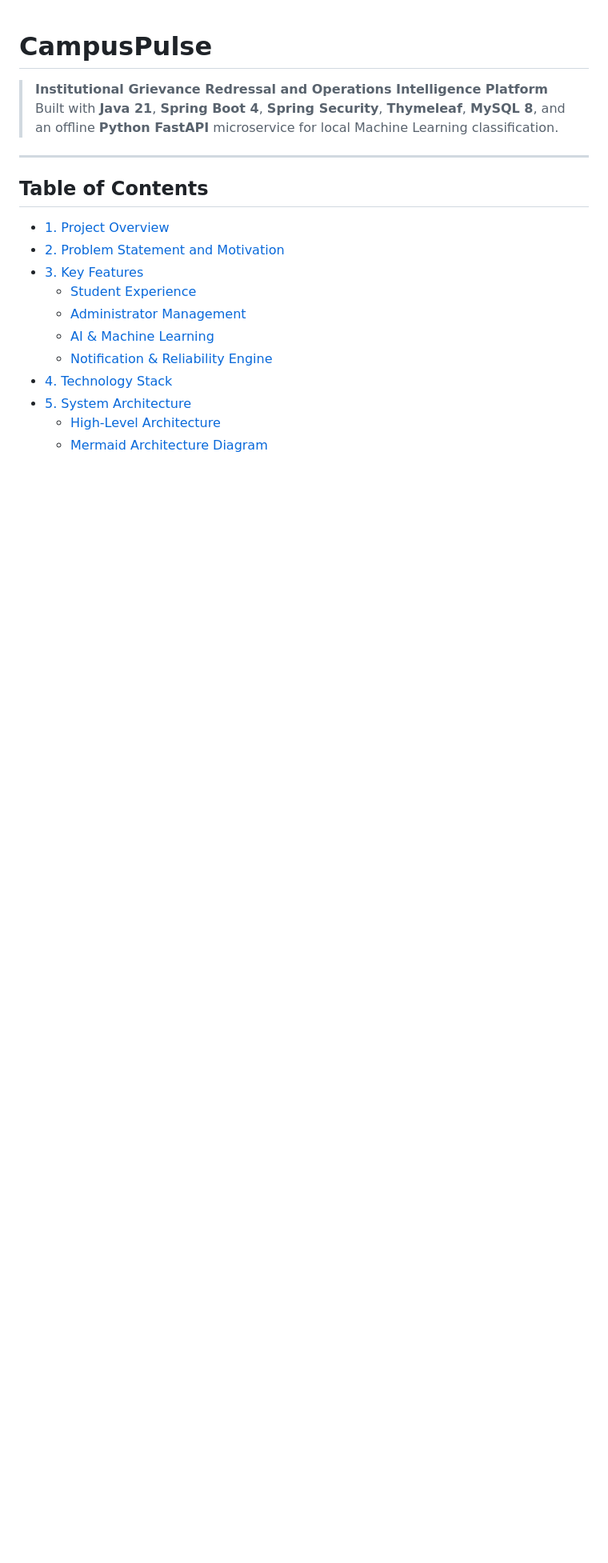
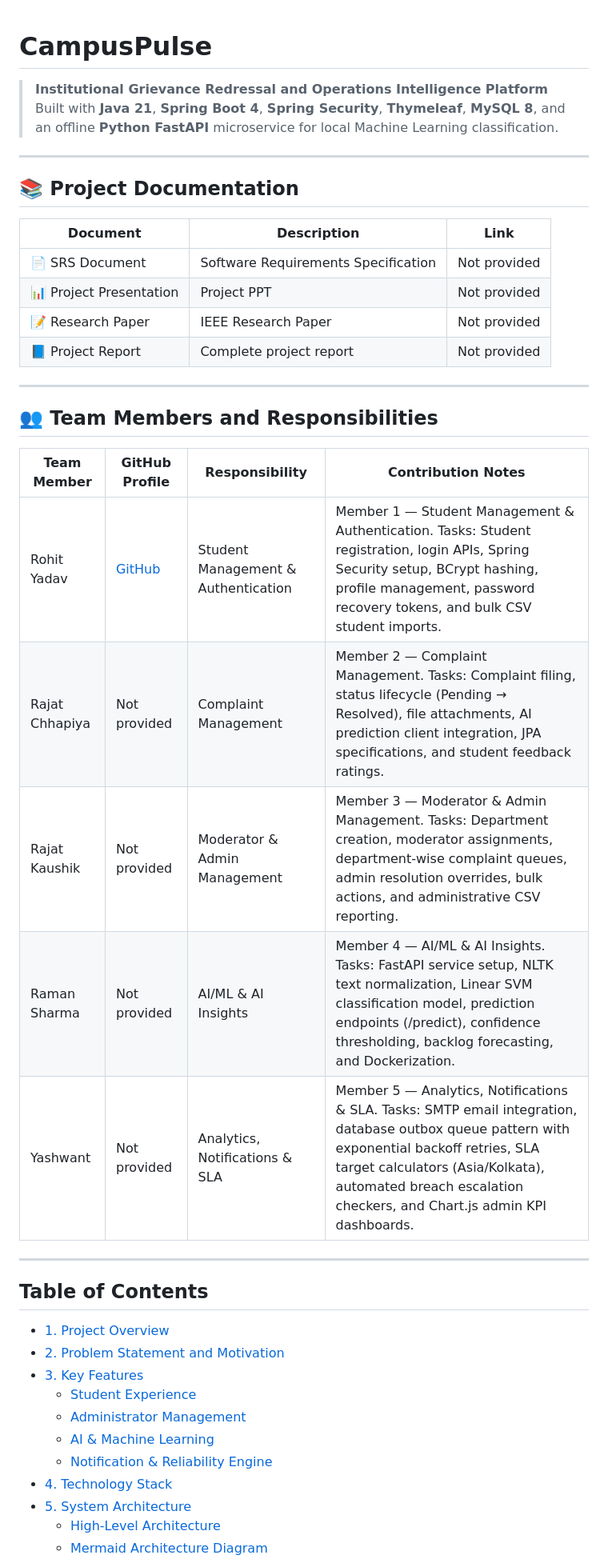
Before and after one commit to rohityadav0228a/CampusPulse, a Markdown page: README.md, the part around the change. Shown at 80% size. Rendered like a GitHub page; blank space fills up the shorter version.

Commit message:
docs: add Project Documentation and Team Members sections to README

```diff
--- a/README.md
+++ b/README.md
@@ -2,6 +2,29 @@
 
 > **Institutional Grievance Redressal and Operations Intelligence Platform**
 > Built with **Java 21**, **Spring Boot 4**, **Spring Security**, **Thymeleaf**, **MySQL 8**, and an offline **Python FastAPI** microservice for local Machine Learning classification.
+
+---
+
+## 📚 Project Documentation
+
+| Document | Description | Link |
+|---|---|---|
+| 📄 SRS Document | Software Requirements Specification | Not provided |
+| 📊 Project Presentation | Project PPT | Not provided |
+| 📝 Research Paper | IEEE Research Paper | Not provided |
+| 📘 Project Report | Complete project report | Not provided |
+
+---
+
+## 👥 Team Members and Responsibilities
+
+| Team Member | GitHub Profile | Responsibility | Contribution Notes |
+|---|---|---|---|
+| Rohit Yadav | [GitHub](https://github.com/rohityadav0228a) | Student Management & Authentication | Member 1 — Student Management & Authentication. Tasks: Student registration, login APIs, Spring Security setup, BCrypt hashing, profile management, password recovery tokens, and bulk CSV student imports. |
+| Rajat Chhapiya | Not provided | Complaint Management | Member 2 — Complaint Management. Tasks: Complaint filing, status lifecycle (Pending → Resolved), file attachments, AI prediction client integration, JPA specifications, and student feedback ratings. |
+| Rajat Kaushik | Not provided | Moderator & Admin Management | Member 3 — Moderator & Admin Management. Tasks: Department creation, moderator assignments, department-wise complaint queues, admin resolution overrides, bulk actions, and administrative CSV reporting. |
+| Raman Sharma | Not provided | AI/ML & AI Insights | Member 4 — AI/ML & AI Insights. Tasks: FastAPI service setup, NLTK text normalization, Linear SVM classification model, prediction endpoints (/predict), confidence thresholding, backlog forecasting, and Dockerization. |
+| Yashwant | Not provided | Analytics, Notifications & SLA | Member 5 — Analytics, Notifications & SLA. Tasks: SMTP email integration, database outbox queue pattern with exponential backoff retries, SLA target calculators (Asia/Kolkata), automated breach escalation checkers, and Chart.js admin KPI dashboards. |
 
 ---
 
```
